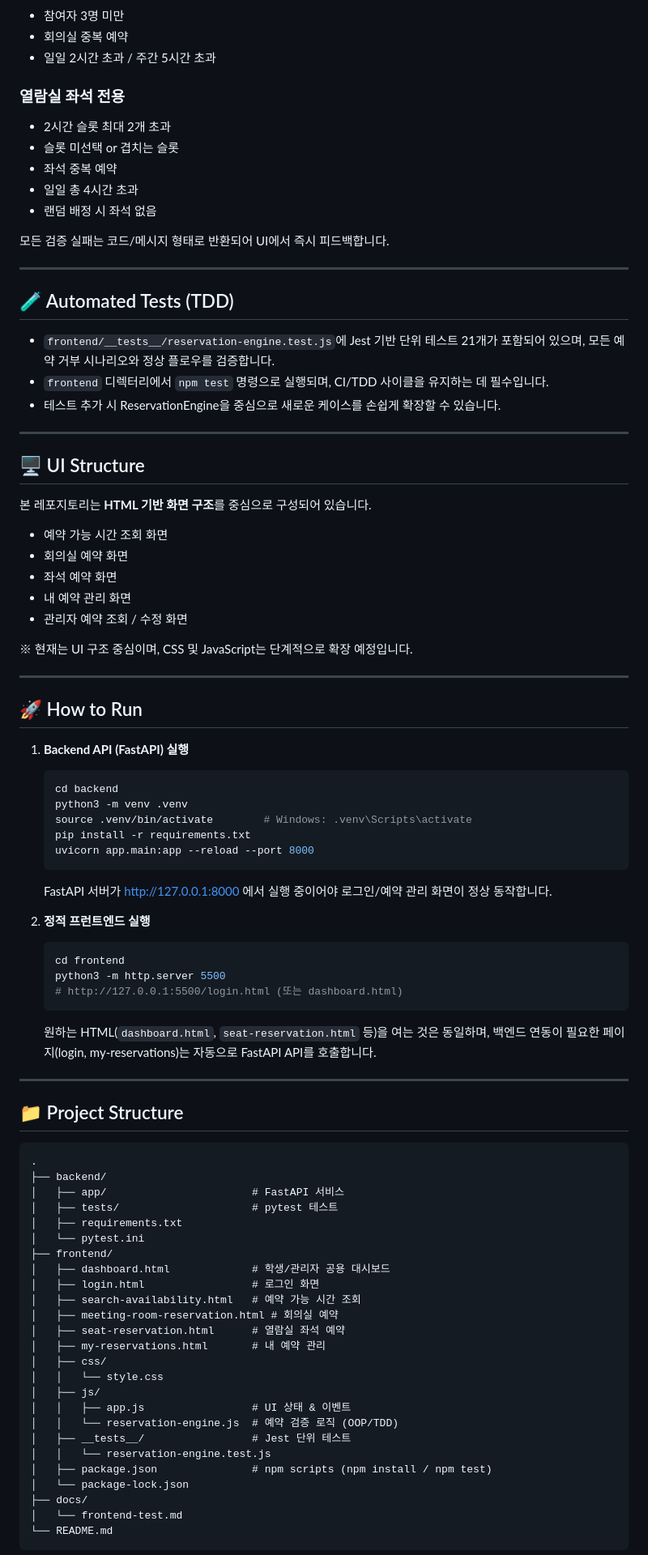
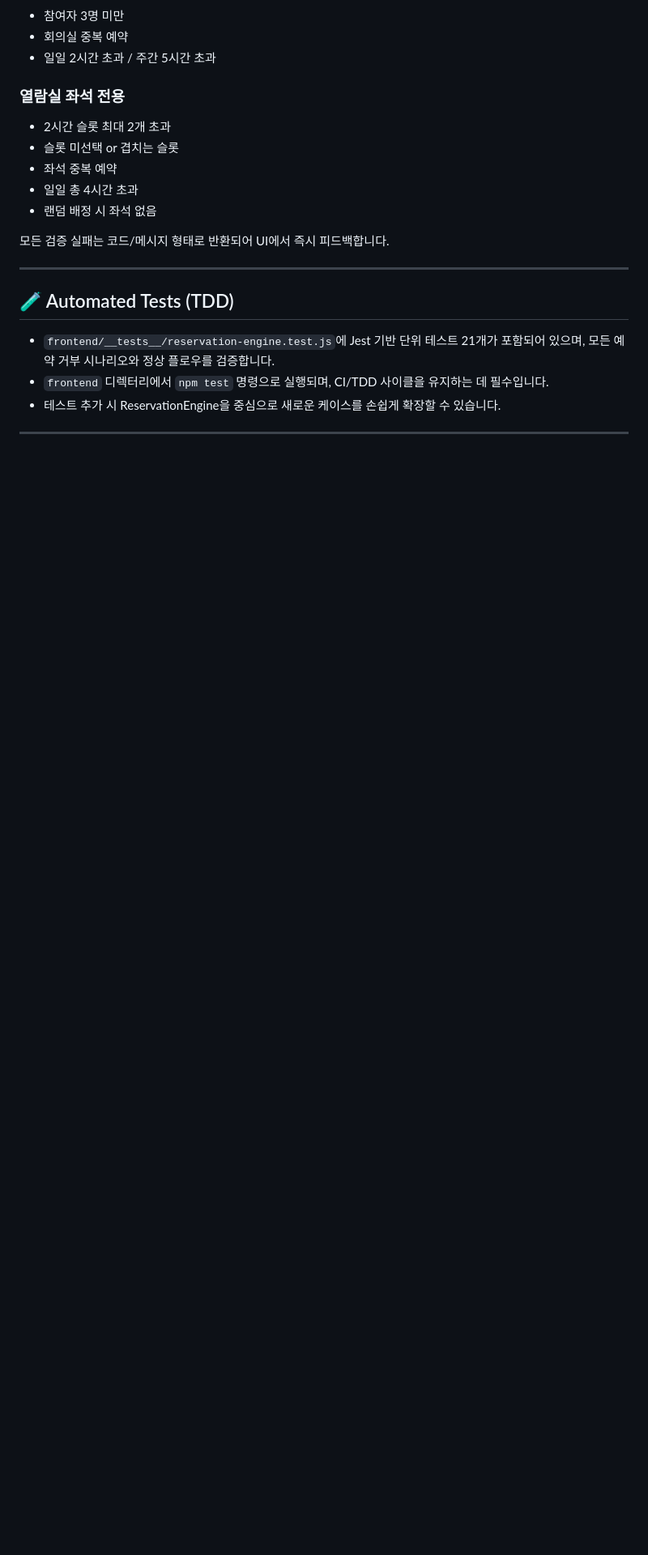
Before and after one commit to nadajinny/CampusSeat_Reservation, a Markdown page: README.md, the part around the change printed below. Shown: that part at 81% size. Rendered like a GitHub page; blank space fills up the shorter version.

Commit message:
docs: 중복되는 부분 제거

````diff
--- a/README.md
+++ b/README.md
@@ -240,74 +212,3 @@ This project is for educational purposes as part of a Software Engineering cours
 
 ---
 
-## 🖥 UI Structure
-
-본 레포지토리는 **HTML 기반 화면 구조**를 중심으로 구성되어 있습니다.
-
-- 예약 가능 시간 조회 화면
-- 회의실 예약 화면
-- 좌석 예약 화면
-- 내 예약 관리 화면
-- 관리자 예약 조회 / 수정 화면
-
-※ 현재는 UI 구조 중심이며, CSS 및 JavaScript는 단계적으로 확장 예정입니다.
-
----
-
-## 🚀 How to Run
-
-1. **Backend API (FastAPI) 실행**
-
-   ```bash
-   cd backend
-   python3 -m venv .venv
-   source .venv/bin/activate        # Windows: .venv\Scripts\activate
-   pip install -r requirements.txt
-   uvicorn app.main:app --reload --port 8000
-   ```
-
-   FastAPI 서버가 http://127.0.0.1:8000 에서 실행 중이어야 로그인/예약 관리 화면이 정상 동작합니다.
-
-2. **정적 프런트엔드 실행**
-
-   ```bash
-   cd frontend
-   python3 -m http.server 5500
-   # http://127.0.0.1:5500/login.html (또는 dashboard.html)
-   ```
-
-   원하는 HTML(`dashboard.html`, `seat-reservation.html` 등)을 여는 것은 동일하며,
-   백엔드 연동이 필요한 페이지(login, my-reservations)는 자동으로 FastAPI API를 호출합니다.
-
----
-
-## 📁 Project Structure
-
-```
-.
-├── backend/
-│   ├── app/                       # FastAPI 서비스
-│   ├── tests/                     # pytest 테스트
-│   ├── requirements.txt
-│   └── pytest.ini
-├── frontend/
-│   ├── dashboard.html             # 학생/관리자 공용 대시보드
-│   ├── login.html                 # 로그인 화면
-│   ├── search-availability.html   # 예약 가능 시간 조회
-│   ├── meeting-room-reservation.html # 회의실 예약
-│   ├── seat-reservation.html      # 열람실 좌석 예약
-│   ├── my-reservations.html       # 내 예약 관리
-│   ├── css/
-│   │   └── style.css
-│   ├── js/
-│   │   ├── app.js                 # UI 상태 & 이벤트
-│   │   └── reservation-engine.js  # 예약 검증 로직 (OOP/TDD)
-│   ├── __tests__/                 # Jest 단위 테스트
-│   │   └── reservation-engine.test.js
-│   ├── package.json               # npm scripts (npm install / npm test)
-│   └── package-lock.json
-├── docs/
-│   └── frontend-test.md
-└── README.md
-```
-
````
Also changed, not shown: other parts of README.md (+4 -55 lines).
